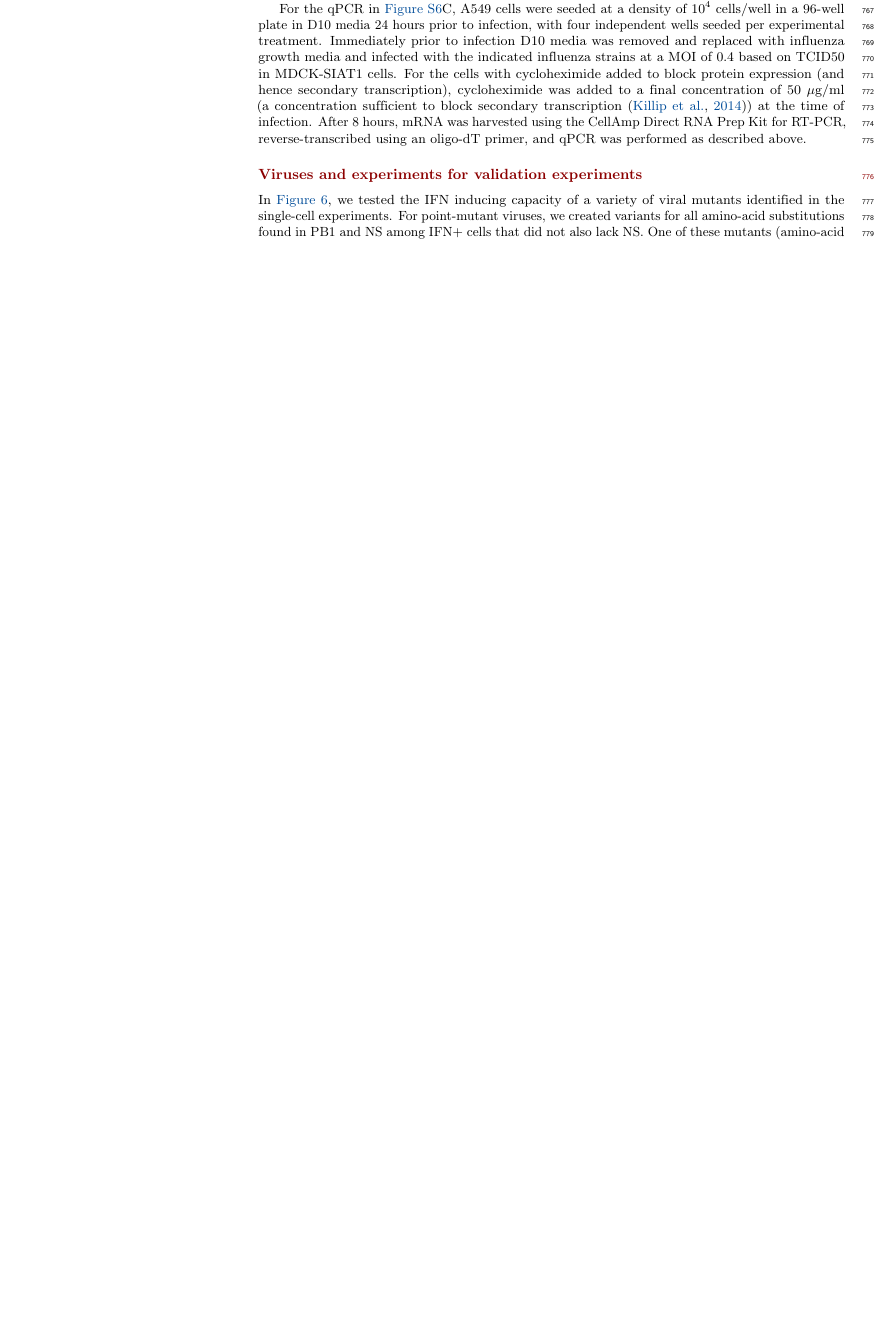
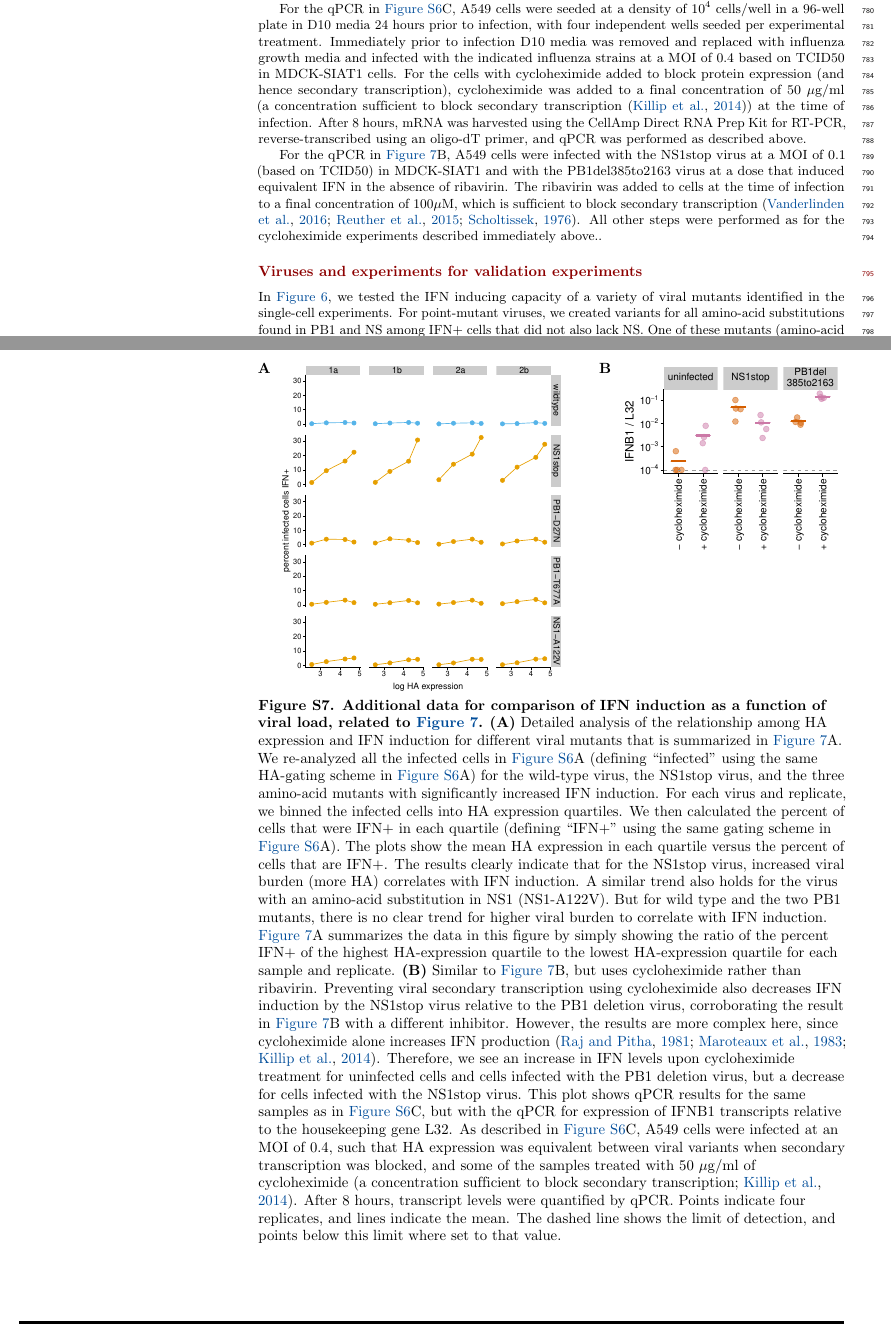
Before and after one commit to jbloomlab/IFNsorted_flu_single_cell, a LaTeX document (paper/paper.tex): part of page 20 of 30 before the commit and two parts of pages 21 and 30 of 31 after it, the two joined at a grey line, cut so that both start at the same text, the shorter picture padded with empty space. Compiled offline with pdfLaTeX.

Commit message:
added plots on IFN induction by NS+ versus NS-

```diff
--- a/paper/paper.tex
+++ b/paper/paper.tex
@@ -516,0 +525 @@ Therefore, the experiments in this section not only validate some specific viral
+Points indicate replicates, and lines indicate the mean.
@@ -516,0 +529 @@ Therefore, the experiments in this section not only validate some specific viral
+A549 cells were infected at doses that induced equivalent IFN, and ribavirin was added at a concentration (100 $\mu$M) sufficient to block secondary transcription~\citep{Vanderlinden:2016ec,reuther2015generation,Scholtissek:1976wg}.
@@ -693,6 +715,10 @@ For the qPCR in \SUPPFIG{validation_supp}C, A549 cells were seeded at a density
 Immediately prior to infection D10 media was removed and replaced with influenza growth media and infected with the indicated influenza strains at a MOI of 0.4 based on TCID50 in MDCK-SIAT1 cells.
 For the cells with cycloheximide added to block protein expression (and hence secondary transcription), cycloheximide was added to a final concentration of 50 $\mu$g/ml (a concentration sufficient to block secondary transcription~\citep{killip2014activation}) at the time of infection.
 After 8 hours, mRNA was harvested using the CellAmp Direct RNA Prep Kit for RT-PCR, reverse-transcribed using an oligo-dT primer, and qPCR was performed as described above.
+
+For the qPCR in \FIG{mutantcomparison}B, A549 cells were infected with the NS1stop virus at a MOI of 0.1 (based on TCID50) in MDCK-SIAT1 and with the PB1del385to2163 virus at a dose that induced equivalent IFN in the absence of ribavirin.
+The ribavirin was added to cells at the time of infection to a final concentration of 100$\mu$M, which is sufficient to block secondary transcription~\citep{Vanderlinden:2016ec,reuther2015generation,Scholtissek:1976wg}.
+All other steps were performed as for the cycloheximide experiments described immediately above..
 
 \subsection*{Viruses and experiments for validation experiments}
 In \FIG{validation}, we tested the IFN inducing capacity of a variety of viral mutants identified in the single-cell experiments.
@@ -958,6 +984,43 @@ Each measurement was performed in quadruplicate.
 \label{suppfig:validation_supp}
 \end{suppfig}
 
+\begin{suppfig}
+\begin{minipage}[t]{0.55\textwidth}
+{\bf A}
+\includegraphics[width=0.9\textwidth, valign=t]{figures/MutantComparison/p_ifn_vs_ha.pdf}
+\end{minipage}
+\hspace{0.02\textwidth}
+\begin{minipage}[t]{0.43\textwidth}
+{\bf B}
+\includegraphics[width=0.9\textwidth, valign=t]{figures/MutantComparison/cyclo_qPCR_plot.pdf}
+\end{minipage}
+
+\caption{
+{\bf Additional data for comparison of IFN induction as a function of viral load, related to \FIG{mutantcomparison}.}
+{\bf (A)}
+Detailed analysis of the relationship among HA expression and IFN induction for different viral mutants that is summarized in \FIG{mutantcomparison}A.
+We re-analyzed all the infected cells in \SUPPFIG{validation_supp}A (defining ``infected'' using the same HA-gating scheme in \SUPPFIG{validation_supp}A) for the wild-type virus, the NS1stop virus, and the three amino-acid mutants with significantly increased IFN induction.
+For each virus and replicate, we binned the infected cells into HA expression quartiles.
+We then calculated the percent of cells that were IFN+ in each quartile (defining ``IFN+'' using the same gating scheme in \SUPPFIG{validation_supp}A).
+The plots show the mean HA expression in each quartile versus the percent of cells that are IFN+.
+The results clearly indicate that for the NS1stop virus, increased viral burden (more HA) correlates with IFN induction.
+A similar trend also holds for the virus with an amino-acid substitution in NS1 (NS1-A122V).
+But for wild type and the two PB1 mutants, there is no clear trend for higher viral burden to correlate with IFN induction.
+\FIG{mutantcomparison}A summarizes the data in this figure by simply showing the ratio of the percent IFN+ of the highest HA-expression quartile to the lowest HA-expression quartile for each sample and replicate.
+{\bf (B)}
+Similar to \FIG{mutantcomparison}B, but uses cycloheximide rather than ribavirin.
+Preventing viral secondary transcription using cycloheximide also decreases IFN induction by the NS1stop virus relative to the PB1 deletion virus, corroborating the result in \FIG{mutantcomparison}B with a different inhibitor.
+However, the results are more complex here, since cycloheximide alone increases IFN production~\citep{raj1981analysis, maroteaux1983cycloheximide, killip2014activation}.
+Therefore, we see an increase in IFN levels upon cycloheximide treatment for uninfected cells and cells infected with the PB1 deletion virus, but a decrease for cells infected with the NS1stop virus.
+This plot shows qPCR results for the same samples as in \SUPPFIG{validation_supp}C, but with the qPCR for expression of IFNB1 transcripts relative to the housekeeping gene L32.
+As described in \SUPPFIG{validation_supp}C, A549 cells were infected at an MOI of 0.4, such that HA expression was equivalent between viral variants when secondary transcription was blocked, and some of the samples treated with 50 $\mu$g/ml of cycloheximide~\citep[a concentration sufficient to block secondary transcription;][]{killip2014activation}.
+After 8 hours, transcript levels were quantified by qPCR.
+Points indicate four replicates, and lines indicate the mean.
+The dashed line shows the limit of detection, and points below this limit where set to that value.
+}
+\label{suppfig:mutantcomparison_supp}
+\end{suppfig}
+
 \clearpage
 
 \begin{suppfile}
```
Also changed, not shown: paper/references.bib (+7 -5 lines), paper/paper.tex (20 more changed lines).
